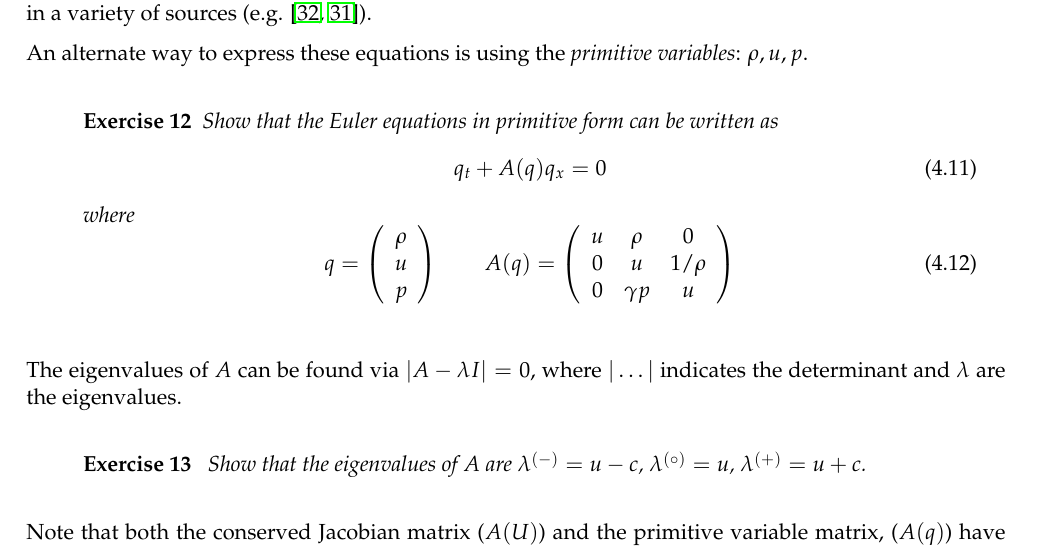
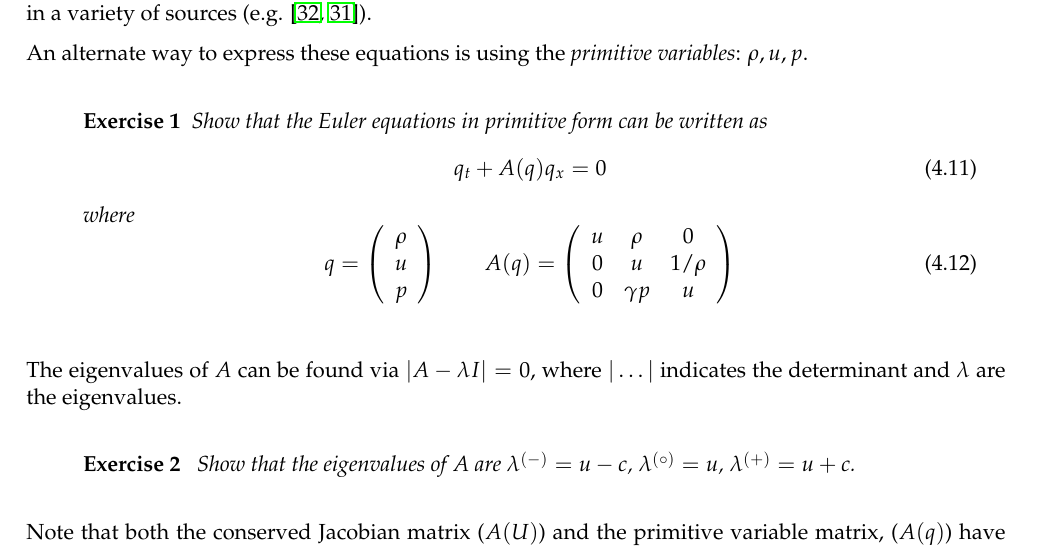
Before and after one commit to Open-Astrophysics-Bookshelf/numerical_exercises, a LaTeX thesis (CompHydroTutorial.tex): part of page 38 of 95, cut so that both start at the same text. Compiled offline with pdfLaTeX.

Commit message:
reset exercise counter each chapter

```diff
--- a/CompHydroTutorial.tex
+++ b/CompHydroTutorial.tex
@@ -107,6 +109,11 @@
 {% end code
   \end{itshape}\end{adjustwidth}\vspace{\baselineskip}\ignorespacesafterend
 }
+
+\makeatletter
+\@addtoreset{exercise}{chapter}
+\makeatother
+%-----------------------------------------------------------------------------
 
 
 \newcommand{\evm}{{(-)}}
```
Also changed, not shown: CompHydroTutorial.tex (2 more changed lines).
